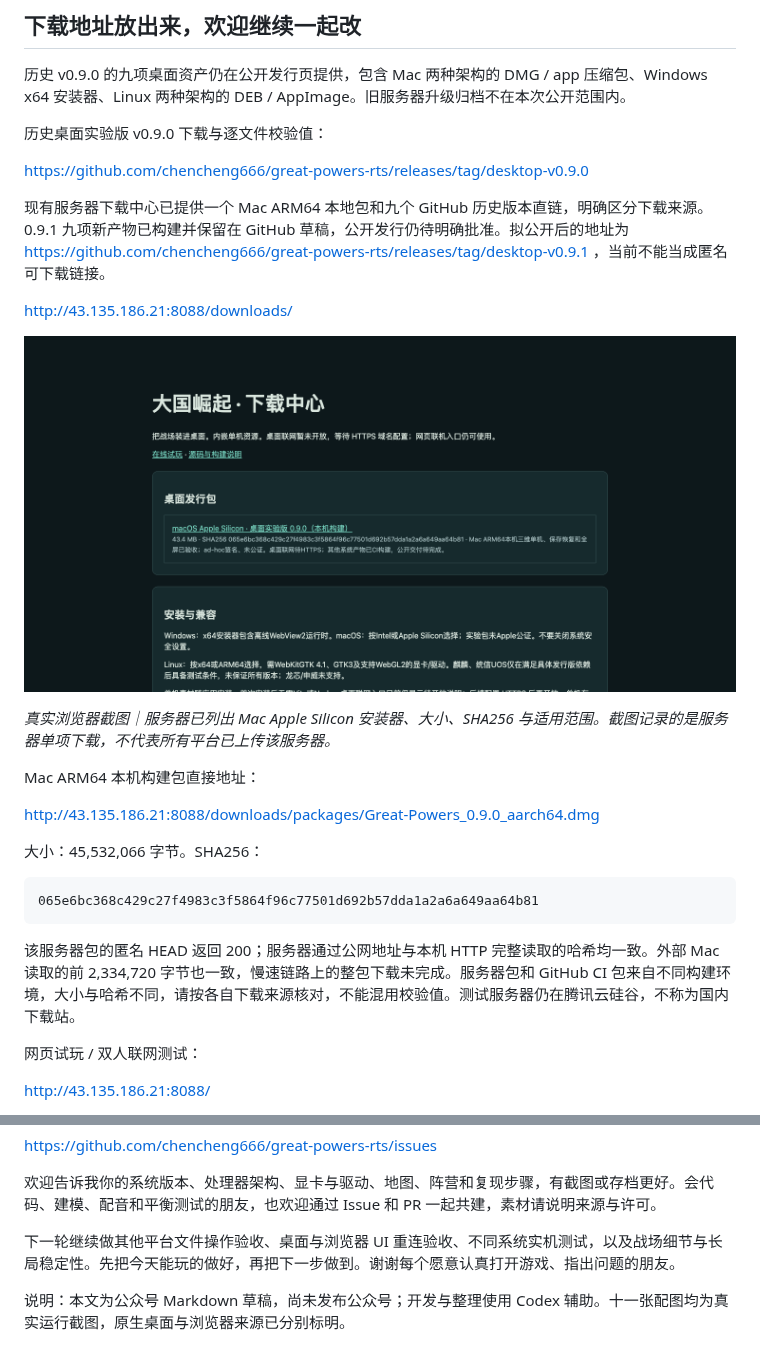
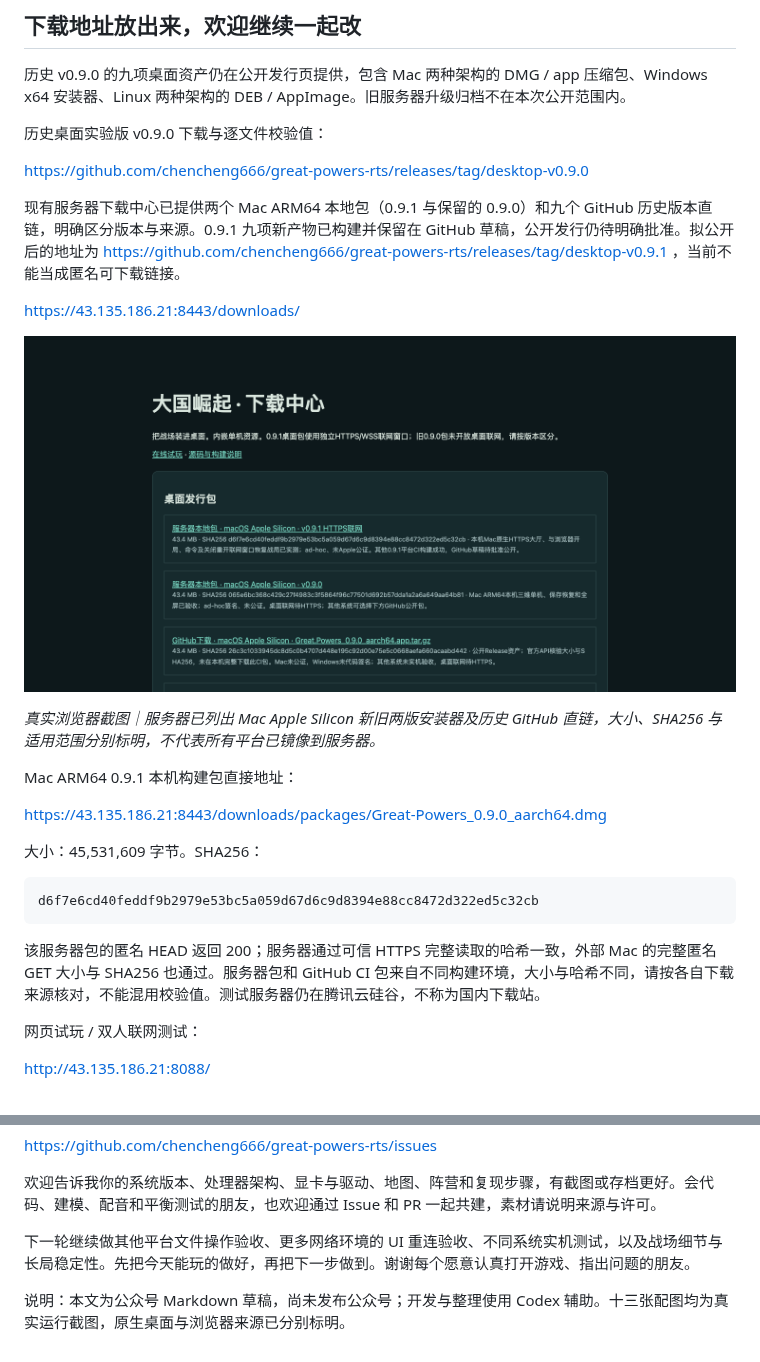
Before and after one commit to chencheng666/great-powers-rts, a Markdown page: docs/wechat-https-20261012/公众号文章.md, 2 parts joined by grey strips. Rendered like a GitHub page; pictures changed too: docs/wechat-https-20261012/assets/download-center.png.

Commit message:
完成原生UI重连和新版服务器整包下载验收更新十三图文章

````diff
--- a/docs/wechat-https-20261012/公众号文章.md
+++ b/docs/wechat-https-20261012/公众号文章.md
@@ -113,25 +121,25 @@ macOS 实验包采用 ad-hoc 签名，未经过 Apple 公证；Windows 安装器
 
 https://github.com/chencheng666/great-powers-rts/releases/tag/desktop-v0.9.0
 
-现有服务器下载中心已提供一个 Mac ARM64 本地包和九个 GitHub 历史版本直链，明确区分下载来源。0.9.1 九项新产物已构建并保留在 GitHub 草稿，公开发行仍待明确批准。拟公开后的地址为 https://github.com/chencheng666/great-powers-rts/releases/tag/desktop-v0.9.1 ，当前不能当成匿名可下载链接。
+现有服务器下载中心已提供两个 Mac ARM64 本地包（0.9.1 与保留的 0.9.0）和九个 GitHub 历史版本直链，明确区分版本与来源。0.9.1 九项新产物已构建并保留在 GitHub 草稿，公开发行仍待明确批准。拟公开后的地址为 https://github.com/chencheng666/great-powers-rts/releases/tag/desktop-v0.9.1 ，当前不能当成匿名可下载链接。
 
-http://43.135.186.21:8088/downloads/
+https://43.135.186.21:8443/downloads/
 
 ![现有服务器下载中心](assets/download-center.png)
 
-*真实浏览器截图｜服务器已列出 Mac Apple Silicon 安装器、大小、SHA256 与适用范围。截图记录的是服务器单项下载，不代表所有平台已上传该服务器。*
+*真实浏览器截图｜服务器已列出 Mac Apple Silicon 新旧两版安装器及历史 GitHub 直链，大小、SHA256 与适用范围分别标明，不代表所有平台已镜像到服务器。*
 
-Mac ARM64 本机构建包直接地址：
+Mac ARM64 0.9.1 本机构建包直接地址：
 
-http://43.135.186.21:8088/downloads/packages/Great-Powers_0.9.0_aarch64.dmg
+https://43.135.186.21:8443/downloads/packages/Great-Powers_0.9.0_aarch64.dmg
 
-大小：45,532,066 字节。SHA256：
+大小：45,531,609 字节。SHA256：
 
 ```text
-065e6bc368c429c27f4983c3f5864f96c77501d692b57dda1a2a6a649aa64b81
+d6f7e6cd40feddf9b2979e53bc5a059d67d6c9d8394e88cc8472d322ed5c32cb
 ```
 
-该服务器包的匿名 HEAD 返回 200；服务器通过公网地址与本机 HTTP 完整读取的哈希均一致。外部 Mac 读取的前 2,334,720 字节也一致，慢速链路上的整包下载未完成。服务器包和 GitHub CI 包来自不同构建环境，大小与哈希不同，请按各自下载来源核对，不能混用校验值。测试服务器仍在腾讯云硅谷，不称为国内下载站。
+该服务器包的匿名 HEAD 返回 200；服务器通过可信 HTTPS 完整读取的哈希一致，外部 Mac 的完整匿名 GET 大小与 SHA256 也通过。服务器包和 GitHub CI 包来自不同构建环境，大小与哈希不同，请按各自下载来源核对，不能混用校验值。测试服务器仍在腾讯云硅谷，不称为国内下载站。
 
 网页试玩 / 双人联网测试：
 
@@ -151,6 +159,6 @@ https://github.com/chencheng666/great-powers-rts/issues
 
 欢迎告诉我你的系统版本、处理器架构、显卡与驱动、地图、阵营和复现步骤，有截图或存档更好。会代码、建模、配音和平衡测试的朋友，也欢迎通过 Issue 和 PR 一起共建，素材请说明来源与许可。
 
-下一轮继续做其他平台文件操作验收、桌面与浏览器 UI 重连验收、不同系统实机测试，以及战场细节与长局稳定性。先把今天能玩的做好，再把下一步做到。谢谢每个愿意认真打开游戏、指出问题的朋友。
+下一轮继续做其他平台文件操作验收、更多网络环境的 UI 重连验收、不同系统实机测试，以及战场细节与长局稳定性。先把今天能玩的做好，再把下一步做到。谢谢每个愿意认真打开游戏、指出问题的朋友。
 
-说明：本文为公众号 Markdown 草稿，尚未发布公众号；开发与整理使用 Codex 辅助。十一张配图均为真实运行截图，原生桌面与浏览器来源已分别标明。
+说明：本文为公众号 Markdown 草稿，尚未发布公众号；开发与整理使用 Codex 辅助。十三张配图均为真实运行截图，原生桌面与浏览器来源已分别标明。
````
Also changed, not shown: other parts of docs/wechat-https-20261012/公众号文章.md (+9 -1 lines), README.md (+2 -2 lines), docs/wechat-https-20261012/服务器新包完整SHA256.png (added), docs/wechat-https-20261012/服务器服务续期与数据库核验.png (added), 6 other files.
